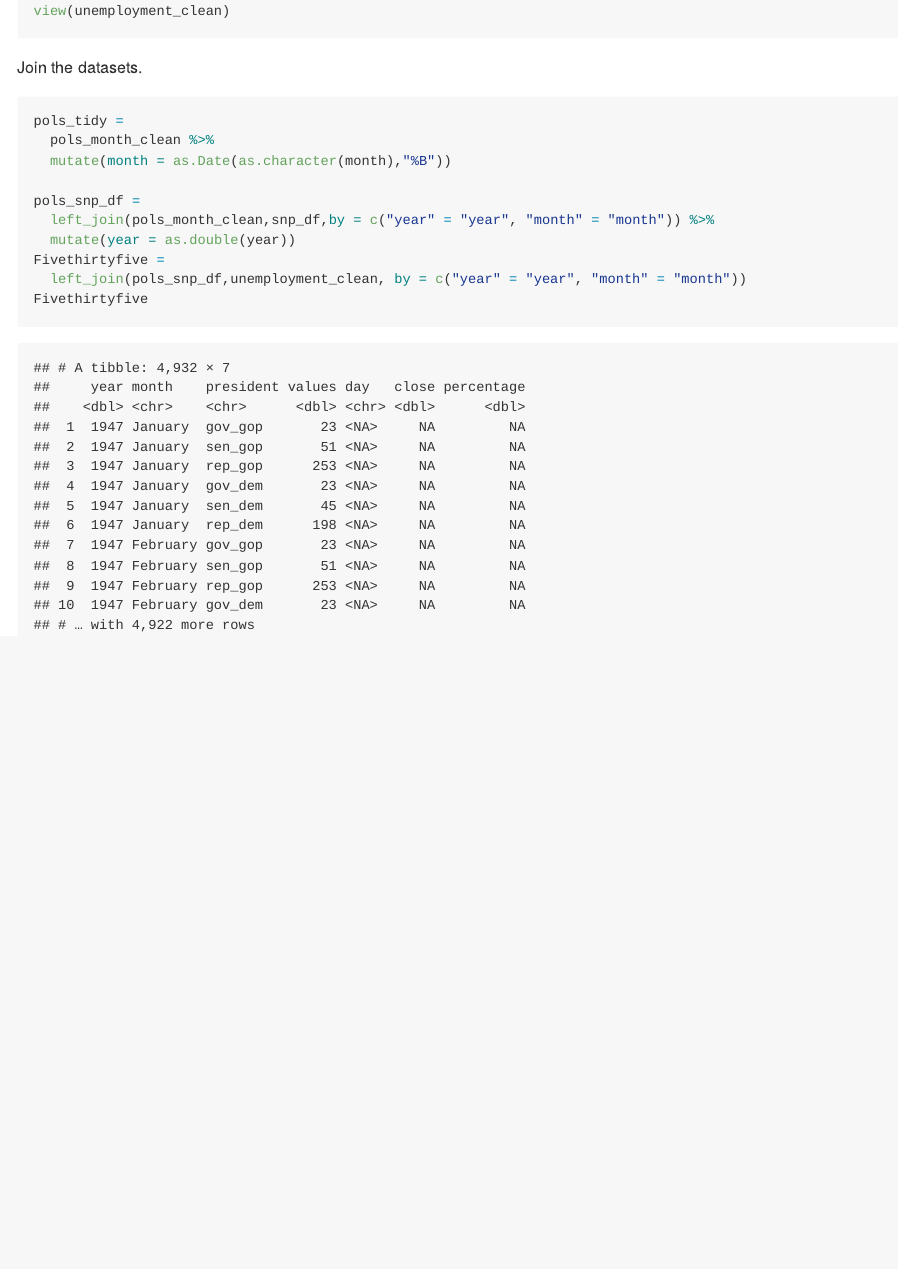
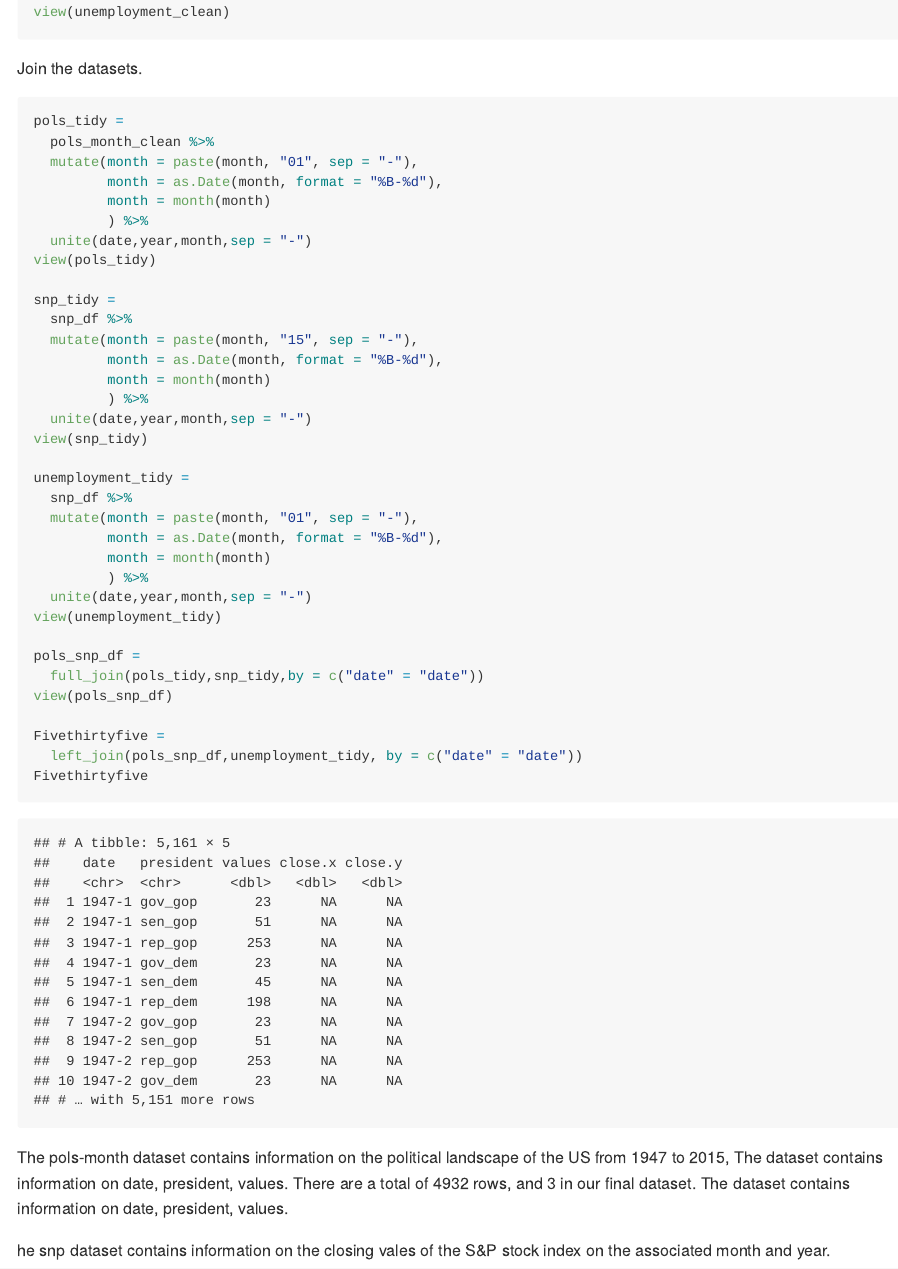
Before and after one commit to Huerhenjiujie/P8105_hw2_hc3212, an R Markdown document (P8105_hw2_hc321.Rmd): the page in a window 1100 px wide, from 3050 px down before the commit and from 3070 px down after it, so that both start at the same text. The pictures show the output file P8105_hw2_hc321.md that the author committed with the source, drawn offline in the style of GitHub.

Commit message:
merge fivethirtyeight dataset

````diff
--- a/P8105_hw2_hc321.Rmd
+++ b/P8105_hw2_hc321.Rmd
@@ -120,12 +121,40 @@ Join the datasets.
 ```{r}
 pols_tidy =
   pols_month_clean %>%
-  mutate(month = as.Date(as.character(month),"%B"))
+  mutate(month = paste(month, "01", sep = "-"),
+         month = as.Date(month, format = "%B-%d"),
+         month = month(month)
+         ) %>%
+  unite(date,year,month,sep = "-")
+view(pols_tidy)
+
+snp_tidy =
+  snp_df %>%
+  mutate(month = paste(month, "15", sep = "-"),
+         month = as.Date(month, format = "%B-%d"),
+         month = month(month)
+         ) %>%
+  unite(date,year,month,sep = "-")
+view(snp_tidy)
+
+unemployment_tidy =
+  snp_df %>%
+  mutate(month = paste(month, "01", sep = "-"),
+         month = as.Date(month, format = "%B-%d"),
+         month = month(month)
+         ) %>%
+  unite(date,year,month,sep = "-")
+view(unemployment_tidy)
 
 pols_snp_df =
-  left_join(pols_month_clean,snp_df,by = c("year" = "year", "month" = "month")) %>%
-  mutate(year = as.double(year))
+  full_join(pols_tidy,snp_tidy,by = c("date" = "date"))
+view(pols_snp_df)
+
 Fivethirtyfive =
-  left_join(pols_snp_df,unemployment_clean, by = c("year" = "year", "month" = "month"))
+  left_join(pols_snp_df,unemployment_tidy, by = c("date" = "date"))
 Fivethirtyfive
 ```
+
+The pols-month dataset contains information on the political landscape of the US from `r min(pull(pols_month_clean, year))` to `r max(pull(pols_month_clean, year))`, The dataset contains information on `r colnames(pols_tidy)`. There are a total of `r nrow(pols_tidy)` rows, and `r ncol(pols_tidy)` in our final dataset. The dataset contains information on `r colnames(pols_tidy)`.
+
+he snp dataset contains information on the closing vales of the S&P stock index on the associated month and year.
````
Also changed, not shown: P8105_hw2_hc321.md, P8105_hw2_hc321.Rmd (5 more changed lines).
